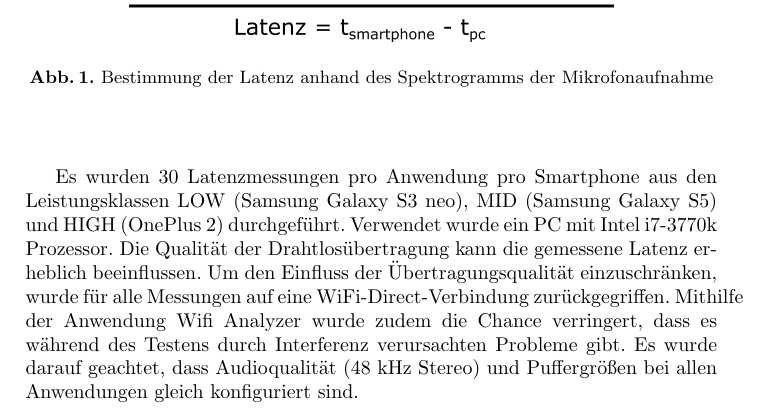
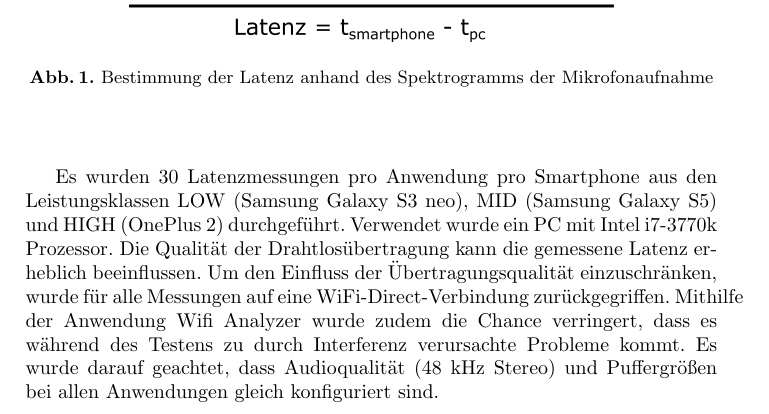
Before and after one commit to creiser/pc-to-smartphone-audio-stream-latency, a LaTeX paper (report/report.tex, which reads report/vorgehensweise.tex): part of page 2 of 3, cut so that both start at the same text. Compiled offline with pdfLaTeX.

Commit message:
grammatikalische korrektur

```diff
--- a/report/vorgehensweise.tex
+++ b/report/vorgehensweise.tex
@@ -12,4 +12,4 @@ Um dieses Problem zu umgehen, verwenden wir eine andere Art der Messung. Hierzu
 	\end{center}
 \end{figure}
 
-Es wurden 30 Latenzmessungen pro Anwendung pro Smartphone aus den Leistungsklassen LOW (Samsung Galaxy S3 neo), MID (Samsung Galaxy S5) und HIGH (OnePlus 2) durchgeführt. Verwendet wurde ein PC mit Intel i7-3770k Prozessor. Die Qualität der Drahtlosübertragung kann die gemessene Latenz erheblich beeinflussen. Um den Einfluss der Übertragungsqualität einzuschränken, wurde für alle Messungen auf eine WiFi-Direct-Verbindung zurückgegriffen. Mithilfe der Anwendung Wifi Analyzer wurde zudem die Chance verringert, dass es während des Testens durch Interferenz verursachten Probleme gibt. Es wurde darauf geachtet, dass Audioqualität (48 kHz Stereo) und Puffergrößen bei allen Anwendungen gleich konfiguriert sind.
+Es wurden 30 Latenzmessungen pro Anwendung pro Smartphone aus den Leistungsklassen LOW (Samsung Galaxy S3 neo), MID (Samsung Galaxy S5) und HIGH (OnePlus 2) durchgeführt. Verwendet wurde ein PC mit Intel i7-3770k Prozessor. Die Qualität der Drahtlosübertragung kann die gemessene Latenz erheblich beeinflussen. Um den Einfluss der Übertragungsqualität einzuschränken, wurde für alle Messungen auf eine WiFi-Direct-Verbindung zurückgegriffen. Mithilfe der Anwendung Wifi Analyzer wurde zudem die Chance verringert, dass es während des Testens zu durch Interferenz verursachte Probleme kommt. Es wurde darauf geachtet, dass Audioqualität (48 kHz Stereo) und Puffergrößen bei allen Anwendungen gleich konfiguriert sind.
```
